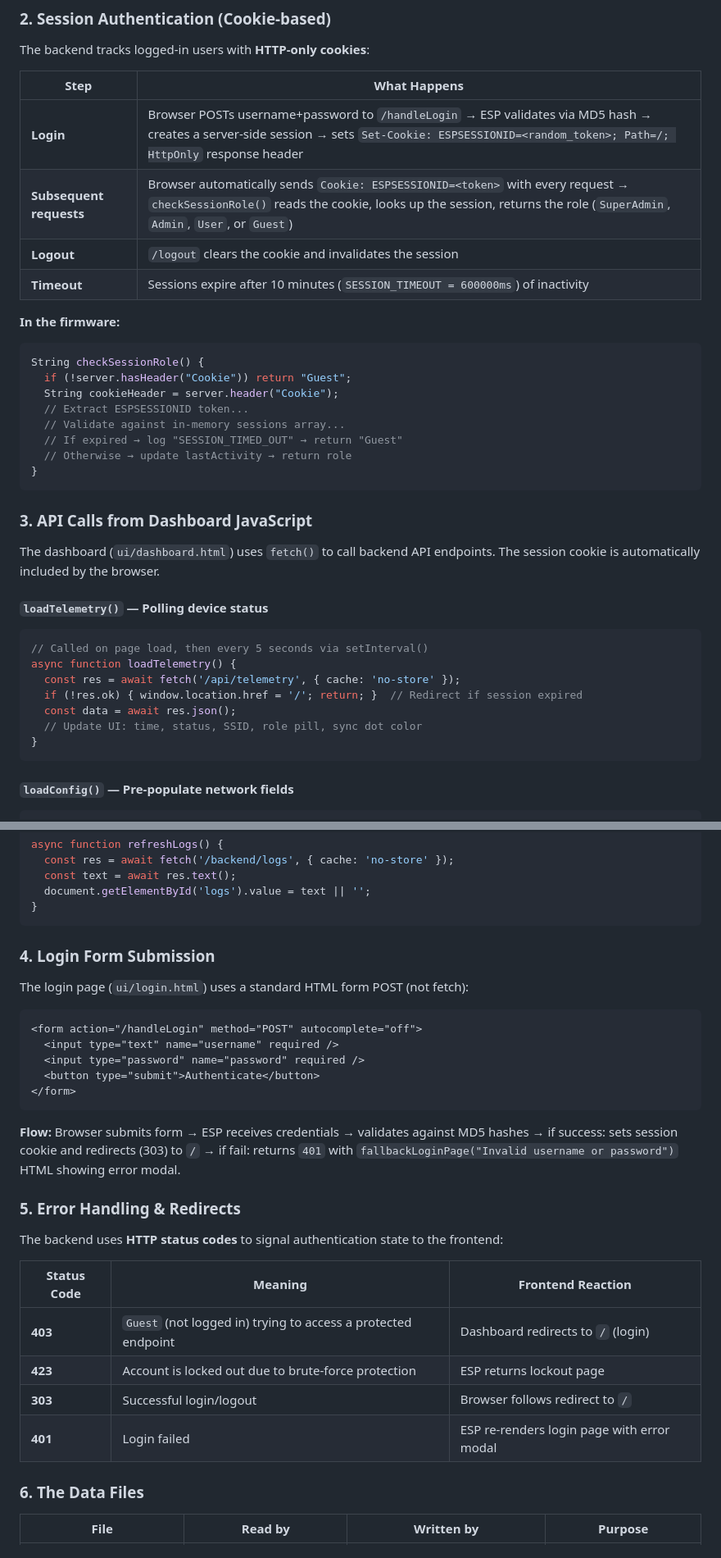
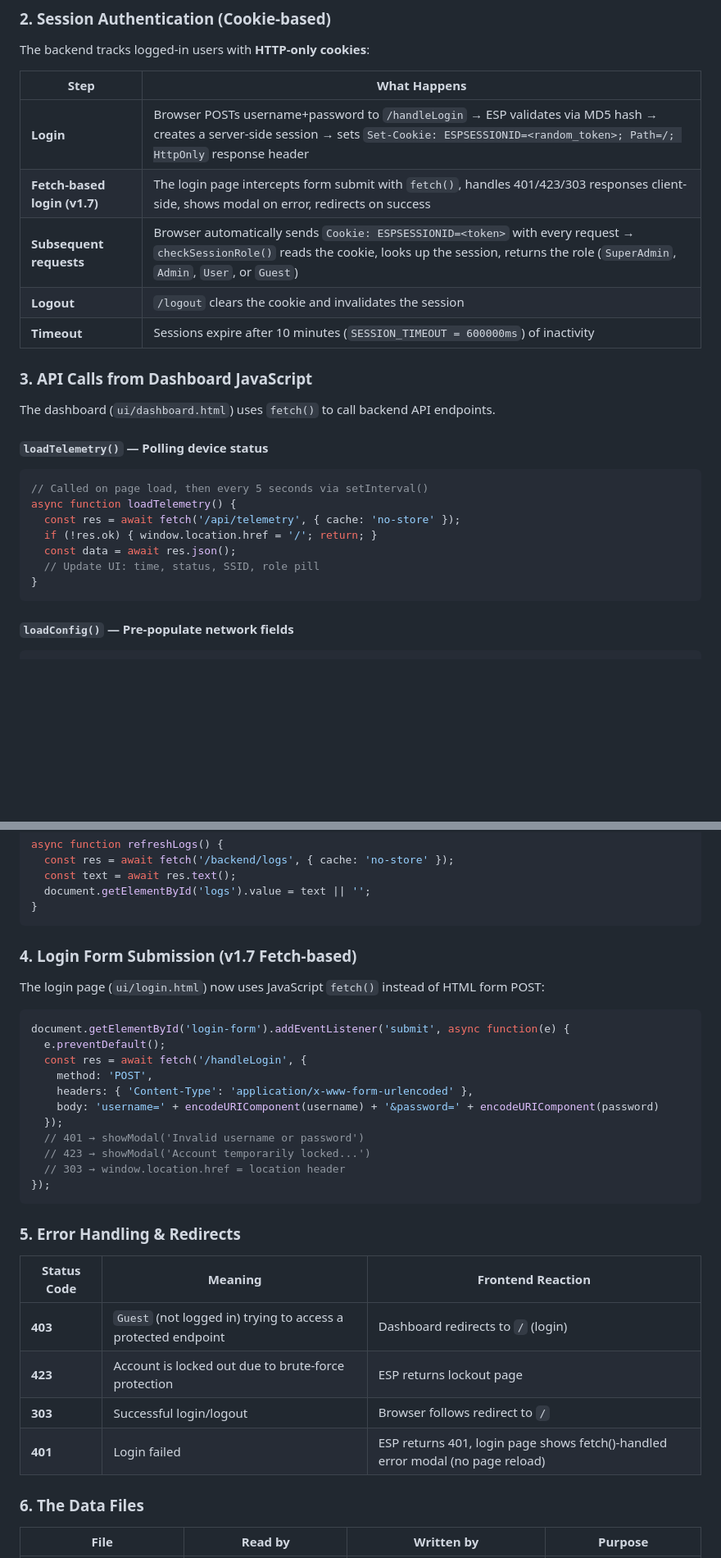
Before and after one commit to poohbears123/capstone_elem_smart-bell, a Markdown page: README.md, 2 parts joined by grey strips. Shown at 82% size. Drawn GitHub-style; blank space fills up the shorter version.

````diff
--- a/README.md
+++ b/README.md
@@ -91,34 +145,23 @@ The backend tracks logged-in users with **HTTP-only cookies**:
 | Step | What Happens |
 |---|---|
 | **Login** | Browser POSTs username+password to `/handleLogin` → ESP validates via MD5 hash → creates a server-side session → sets `Set-Cookie: ESPSESSIONID=<random_token>; Path=/; HttpOnly` response header |
+| **Fetch-based login (v1.7)** | The login page intercepts form submit with `fetch()`, handles 401/423/303 responses client-side, shows modal on error, redirects on success |
 | **Subsequent requests** | Browser automatically sends `Cookie: ESPSESSIONID=<token>` with every request → `checkSessionRole()` reads the cookie, looks up the session, returns the role (`SuperAdmin`, `Admin`, `User`, or `Guest`) |
 | **Logout** | `/logout` clears the cookie and invalidates the session |
 | **Timeout** | Sessions expire after 10 minutes (`SESSION_TIMEOUT = 600000ms`) of inactivity |
 
-**In the firmware:**
-```cpp
-String checkSessionRole() {
-  if (!server.hasHeader("Cookie")) return "Guest";
-  String cookieHeader = server.header("Cookie");
-  // Extract ESPSESSIONID token...
-  // Validate against in-memory sessions array...
-  // If expired → log "SESSION_TIMED_OUT" → return "Guest"
-  // Otherwise → update lastActivity → return role
-}
-```
-
 ### 3. API Calls from Dashboard JavaScript
 
-The dashboard (`ui/dashboard.html`) uses `fetch()` to call backend API endpoints. The session cookie is automatically included by the browser.
+The dashboard (`ui/dashboard.html`) uses `fetch()` to call backend API endpoints.
 
 #### `loadTelemetry()` — Polling device status
 ```javascript
 // Called on page load, then every 5 seconds via setInterval()
 async function loadTelemetry() {
   const res = await fetch('/api/telemetry', { cache: 'no-store' });
-  if (!res.ok) { window.location.href = '/'; return; }  // Redirect if session expired
+  if (!res.ok) { window.location.href = '/'; return; }
   const data = await res.json();
-  // Update UI: time, status, SSID, role pill, sync dot color
+  // Update UI: time, status, SSID, role pill
 }
 ```
 
@@ -198,30 +238,32 @@ async function refreshLogs() {
 }
 ```
 
-### 4. Login Form Submission
+### 4. Login Form Submission (v1.7 Fetch-based)
 
-The login page (`ui/login.html`) uses a standard HTML form POST (not fetch):
+The login page (`ui/login.html`) now uses JavaScript `fetch()` instead of HTML form POST:
 
-```html
-<form action="/handleLogin" method="POST" autocomplete="off">
-  <input type="text" name="username" required />
-  <input type="password" name="password" required />
-  <button type="submit">Authenticate</button>
-</form>
+```javascript
+document.getElementById('login-form').addEventListener('submit', async function(e) {
+  e.preventDefault();
+  const res = await fetch('/handleLogin', {
+    method: 'POST',
+    headers: { 'Content-Type': 'application/x-www-form-urlencoded' },
+    body: 'username=' + encodeURIComponent(username) + '&password=' + encodeURIComponent(password)
+  });
+  // 401 → showModal('Invalid username or password')
+  // 423 → showModal('Account temporarily locked...')
+  // 303 → window.location.href = location header
+});
 ```
 
-**Flow:** Browser submits form → ESP receives credentials → validates against MD5 hashes → if success: sets session cookie and redirects (303) to `/` → if fail: returns `401` with `fallbackLoginPage("Invalid username or password")` HTML showing error modal.
-
 ### 5. Error Handling & Redirects
-
-The backend uses **HTTP status codes** to signal authentication state to the frontend:
 
 | Status Code | Meaning | Frontend Reaction |
 |---|---|---|
 | **403** | `Guest` (not logged in) trying to access a protected endpoint | Dashboard redirects to `/` (login) |
 | **423** | Account is locked out due to brute-force protection | ESP returns lockout page |
 | **303** | Successful login/logout | Browser follows redirect to `/` |
-| **401** | Login failed | ESP re-renders login page with error modal |
+| **401** | Login failed | ESP returns 401, login page shows fetch()-handled error modal (no page reload) |
 
 ### 6. The Data Files
 
````
Also changed, not shown: other parts of README.md (+101 -46 lines).
